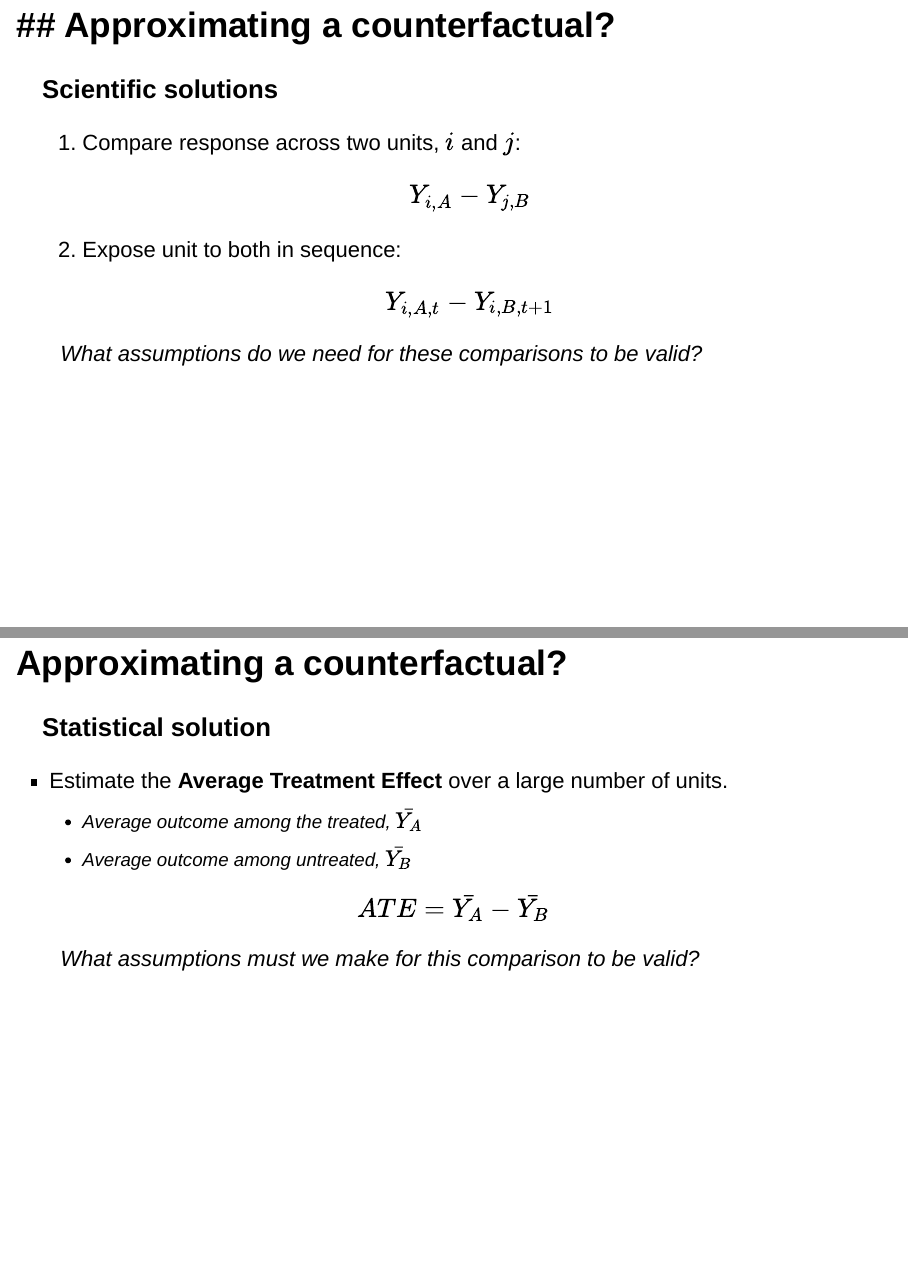
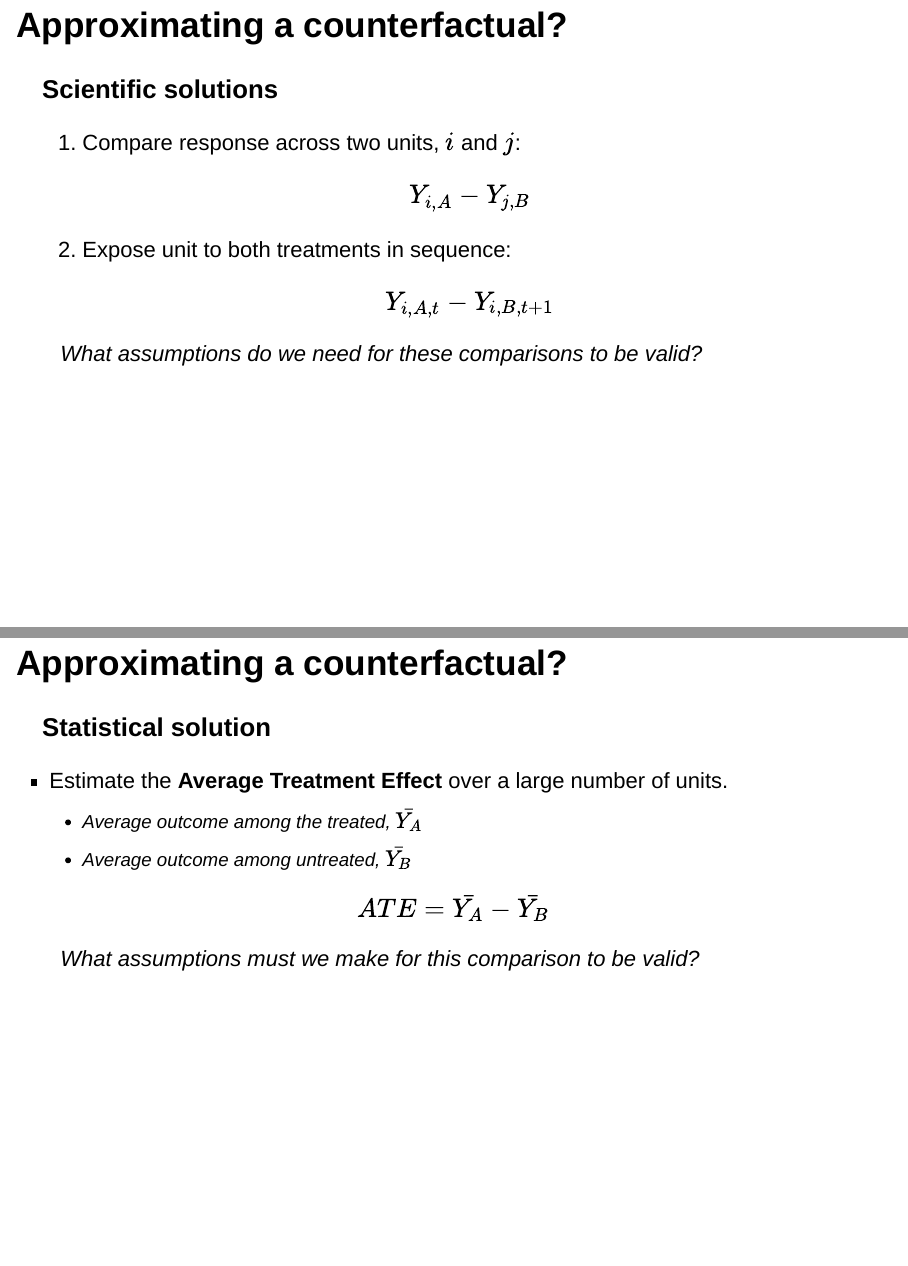
Before and after one commit to austin-hart-pols/fpci, an R Markdown document (fpci slides.Rmd): pages 10 and 11 of 19, joined at a grey line. Rendered offline with R 4.5, knitr and Pandoc, with nearby package versions; drawn as Slidy slides in place of the format the file asks for; the gapminder table comes from the copy in Python's plotly package.

Commit message:
graphics and edits

```diff
--- a/fpci slides.Rmd
+++ b/fpci slides.Rmd
@@ -102,12 +102,12 @@ $$
 - Must rely on causal INFERENCE
 
 
-## ## Approximating a counterfactual?
+## Approximating a counterfactual?
 
 ### Scientific solutions
 1. Compare response across two units, $i$ and $j$:
 $$Y_{i,A} - Y_{j,B}$$
-2. Expose unit to both in sequence:
+2. Expose unit to both treatments in sequence:
 $$Y_{i,A,t} - Y_{i,B,t+1}$$
 
 
```
Also changed, not shown: index.html, fpci slides.Rmd (4 more changed lines), 1 other file.
